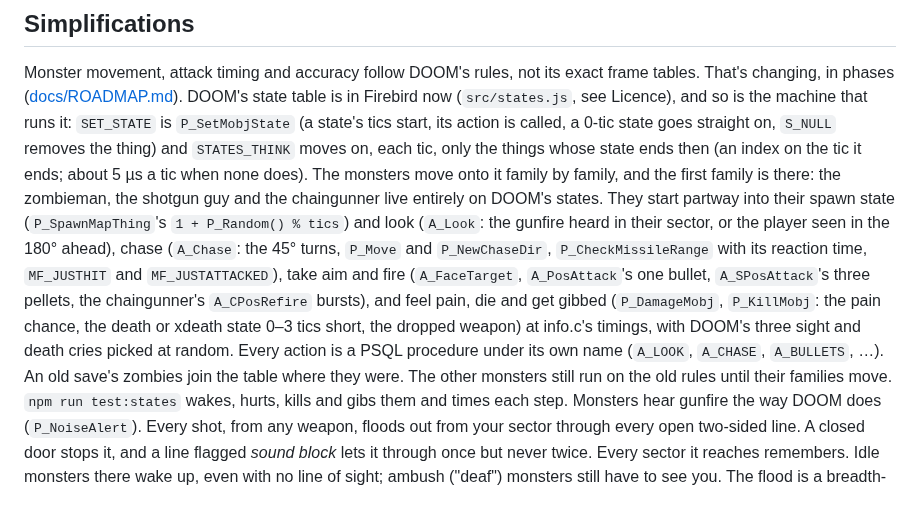
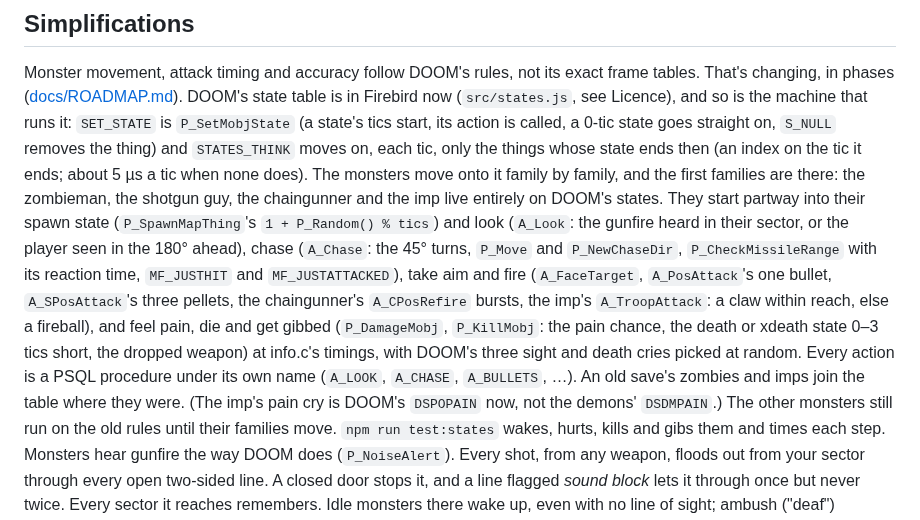
Before and after one commit to mariuz/firebird-doom, a Markdown page: README.md, the part around the change. Drawn GitHub-style.

```diff
--- a/README.md
+++ b/README.md
@@ -1195,16 +1195,17 @@ That's changing, in phases ([docs/ROADMAP.md](docs/ROADMAP.md)). DOOM's state ta
 (a state's tics start, its action is called, a 0-tic state goes straight on, `S_NULL` removes the thing)
 and `STATES_THINK` moves on, each tic, only the things whose state ends then (an index on the tic it
 ends; about 5 µs a tic when none does). The monsters move onto it family by family, and the first
-family is there: the zombieman, the shotgun guy and the chaingunner live entirely on DOOM's states.
+families are there: the zombieman, the shotgun guy, the chaingunner and the imp live entirely on DOOM's states.
 They start partway into their spawn state (`P_SpawnMapThing`'s `1 + P_Random() % tics`) and look
 (`A_Look`: the gunfire heard in their sector, or the player seen in the 180° ahead), chase
 (`A_Chase`: the 45° turns, `P_Move` and `P_NewChaseDir`, `P_CheckMissileRange` with its
 reaction time, `MF_JUSTHIT` and `MF_JUSTATTACKED`), take aim and fire (`A_FaceTarget`,
 `A_PosAttack`'s one bullet, `A_SPosAttack`'s three pellets, the chaingunner's `A_CPosRefire`
-bursts), and feel pain, die and get gibbed (`P_DamageMobj`, `P_KillMobj`: the pain chance, the
+bursts, the imp's `A_TroopAttack`: a claw within reach, else a fireball), and feel pain, die and get gibbed (`P_DamageMobj`, `P_KillMobj`: the pain chance, the
 death or xdeath state 0–3 tics short, the dropped weapon) at info.c's timings, with DOOM's three
 sight and death cries picked at random. Every action is a PSQL procedure under its own name
-(`A_LOOK`, `A_CHASE`, `A_BULLETS`, …). An old save's zombies join the table where they were.
+(`A_LOOK`, `A_CHASE`, `A_BULLETS`, …). An old save's zombies and imps join the table where they were. (The imp's pain cry is DOOM's
+`DSPOPAIN` now, not the demons' `DSDMPAIN`.)
 The other monsters still run on the old rules until their families move. `npm run test:states`
 wakes, hurts, kills and gibs them and times each step.
 Monsters hear gunfire the way DOOM does (`P_NoiseAlert`). Every shot, from any weapon, floods
```
Also changed, not shown: docs/ARCHITECTURE.md (+1 -1 lines), docs/ROADMAP.md (+5 -5 lines), docs/screenshot-invuln.png, 15 other files.
